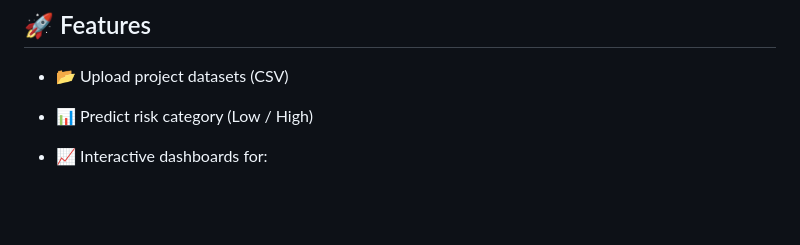
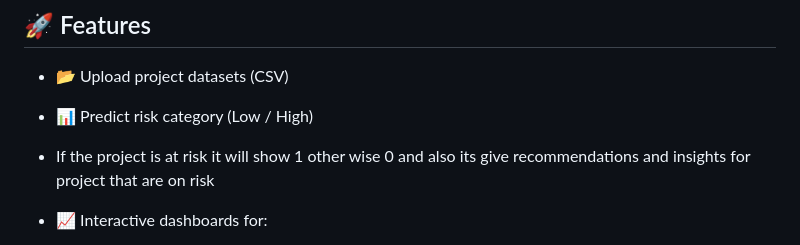
Before and after one commit to falcon78277/ai-project-risk-predictor, a Markdown page: README.md, the part around the change. GitHub-like rendering; blank space fills up the shorter version.

```diff
--- a/README.md
+++ b/README.md
@@ -8,6 +8,8 @@ A visually engaging, AI-powered web application that predicts the risk level of
 
 * 📂 Upload project datasets (CSV)
 * 📊 Predict risk category (Low / High)
+* If the project is at risk it will show 1 other wise 0 and also its give recommendations and insights for project that are on risk
+
 * 📈 Interactive dashboards for:
 
   * Risk Level Distribution
```
